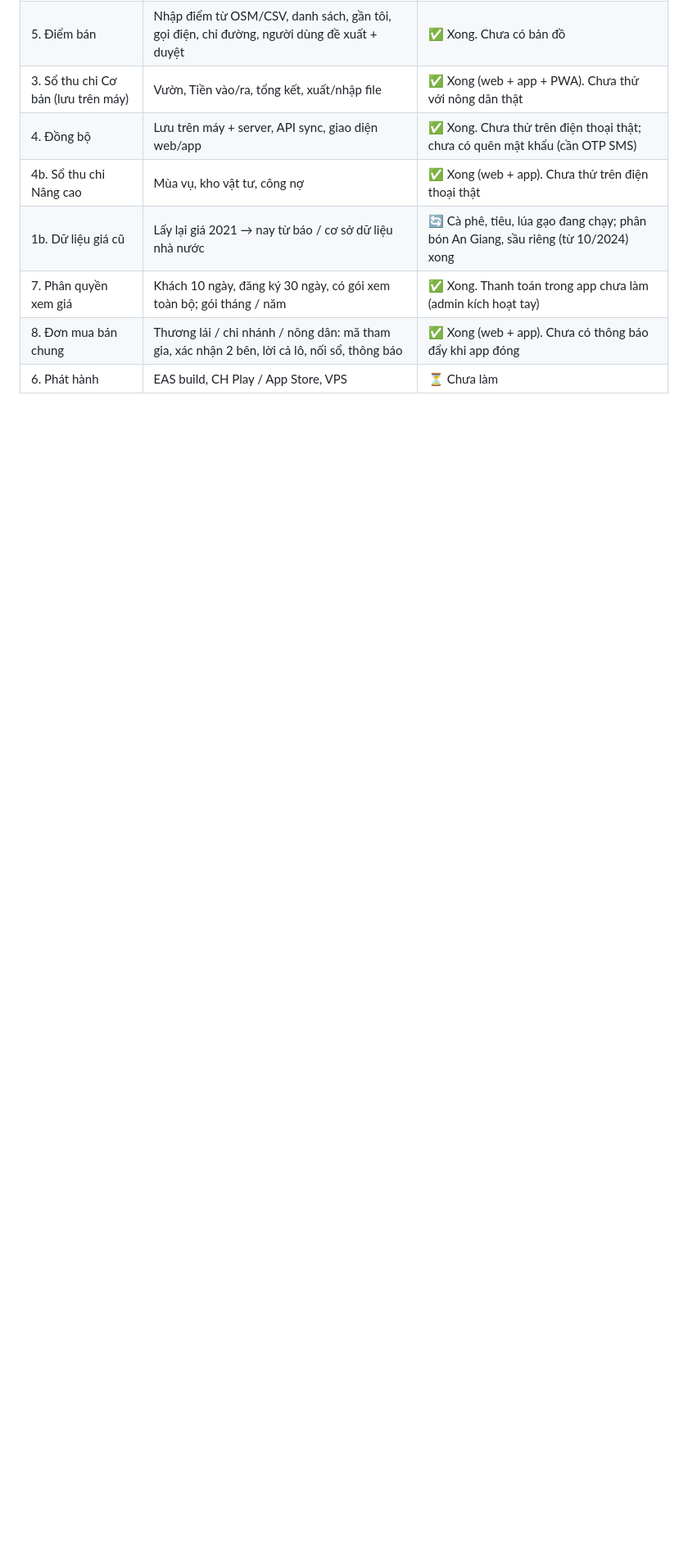
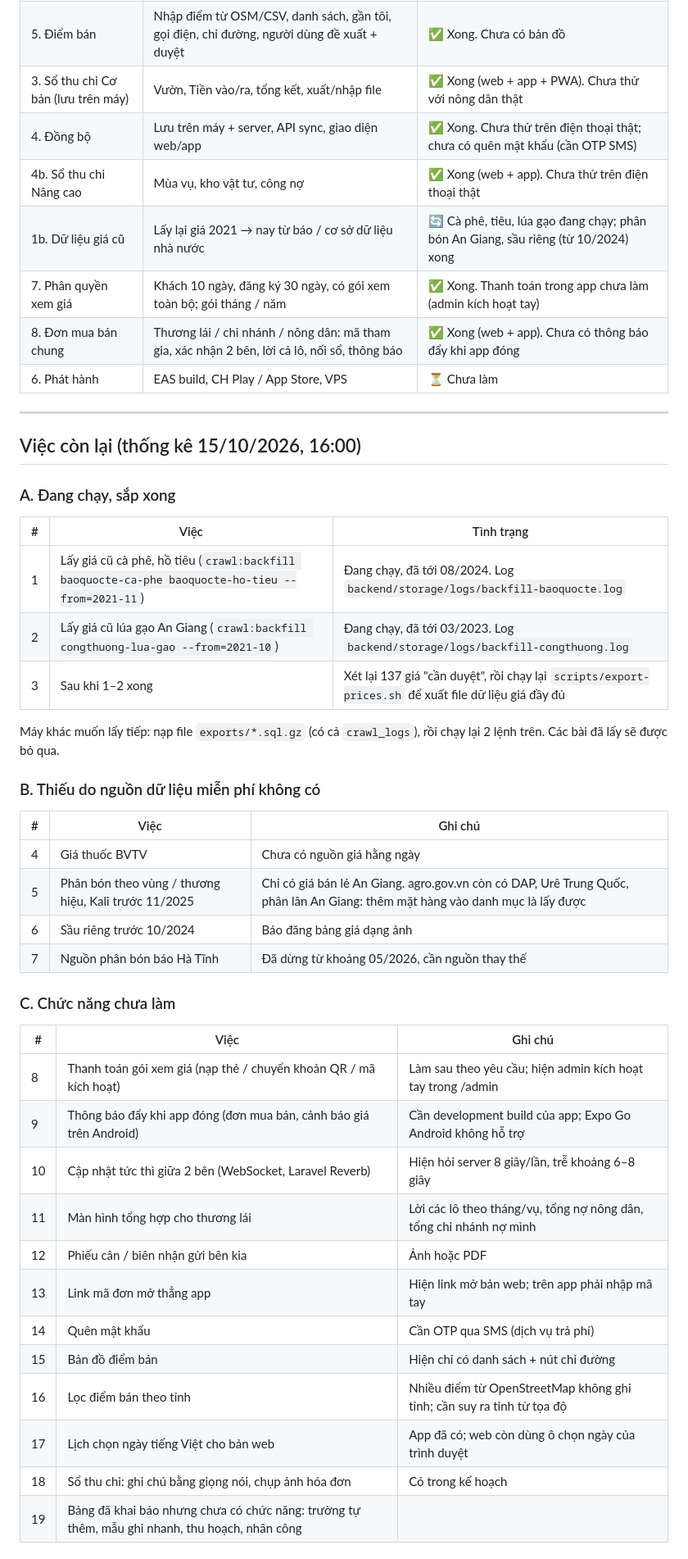
Before and after one commit to anhtuyen25091/DUAN_NHANONG, a Markdown page: NHAT_KY.md, the part around one of its changes. Shown at 82% size. Rendered like a GitHub page; blank space fills up the shorter version.

Commit message:
Nhật ký: thống kê việc còn lại (đang chạy, thiếu nguồn, chưa làm, chưa kiểm tra, phát hành)
Co-Authored-By: Claude Opus 5.5 <noreply@anthropic.com>

```diff
--- a/NHAT_KY.md
+++ b/NHAT_KY.md
@@ -101,3 +101,41 @@ gunzip -c exports/nhanong-gia-….sql.gz | mysql --default-character-set=utf8mb4
 | 7. Phân quyền xem giá | Khách 10 ngày, đăng ký 30 ngày, có gói xem toàn bộ; gói tháng / năm | ✅ Xong. Thanh toán trong app chưa làm (admin kích hoạt tay) |
 | 8. Đơn mua bán chung | Thương lái / chi nhánh / nông dân: mã tham gia, xác nhận 2 bên, lời cả lô, nối sổ, thông báo | ✅ Xong (web + app). Chưa có thông báo đẩy khi app đóng |
 | 6. Phát hành | EAS build, CH Play / App Store, VPS | ⏳ Chưa làm |
+
+---
+
+## Việc còn lại (thống kê 15/10/2026, 16:00)
+
+### A. Đang chạy, sắp xong
+| # | Việc | Tình trạng |
+|---|---|---|
+| 1 | Lấy giá cũ cà phê, hồ tiêu (`crawl:backfill baoquocte-ca-phe baoquocte-ho-tieu --from=2021-11`) | Đang chạy, đã tới 08/2024. Log `backend/storage/logs/backfill-baoquocte.log` |
+| 2 | Lấy giá cũ lúa gạo An Giang (`crawl:backfill congthuong-lua-gao --from=2021-10`) | Đang chạy, đã tới 03/2023. Log `backend/storage/logs/backfill-congthuong.log` |
+| 3 | Sau khi 1–2 xong | Xét lại 137 giá "cần duyệt", rồi chạy lại `scripts/export-prices.sh` để xuất file dữ liệu giá đầy đủ |
+
+Máy khác muốn lấy tiếp: nạp file `exports/*.sql.gz` (có cả `crawl_logs`), rồi chạy lại 2 lệnh trên. Các bài đã lấy sẽ được bỏ qua.
+
+### B. Thiếu do nguồn dữ liệu miễn phí không có
+| # | Việc | Ghi chú |
+|---|---|---|
+| 4 | Giá thuốc BVTV | Chưa có nguồn giá hằng ngày |
+| 5 | Phân bón theo vùng / thương hiệu, Kali trước 11/2025 | Chỉ có giá bán lẻ An Giang. agro.gov.vn còn có DAP, Urê Trung Quốc, phân lân An Giang: thêm mặt hàng vào danh mục là lấy được |
+| 6 | Sầu riêng trước 10/2024 | Báo đăng bảng giá dạng ảnh |
+| 7 | Nguồn phân bón báo Hà Tĩnh | Đã dừng từ khoảng 05/2026, cần nguồn thay thế |
+
+### C. Chức năng chưa làm
+| # | Việc | Ghi chú |
+|---|---|---|
+| 8 | Thanh toán gói xem giá (nạp thẻ / chuyển khoản QR / mã kích hoạt) | Làm sau theo yêu cầu; hiện admin kích hoạt tay trong /admin |
+| 9 | Thông báo đẩy khi app đóng (đơn mua bán, cảnh báo giá trên Android) | Cần development build của app; Expo Go Android không hỗ trợ |
+| 10 | Cập nhật tức thì giữa 2 bên (WebSocket, Laravel Reverb) | Hiện hỏi server 8 giây/lần, trễ khoảng 6–8 giây |
+| 11 | Màn hình tổng hợp cho thương lái | Lời các lô theo tháng/vụ, tổng nợ nông dân, tổng chi nhánh nợ mình |
+| 12 | Phiếu cân / biên nhận gửi bên kia | Ảnh hoặc PDF |
+| 13 | Link mã đơn mở thẳng app | Hiện link mở bản web; trên app phải nhập mã tay |
+| 14 | Quên mật khẩu | Cần OTP qua SMS (dịch vụ trả phí) |
+| 15 | Bản đồ điểm bán | Hiện chỉ có danh sách + nút chỉ đường |
+| 16 | Lọc điểm bán theo tỉnh | Nhiều điểm từ OpenStreetMap không ghi tỉnh; cần suy ra tỉnh từ tọa độ |
+| 17 | Lịch chọn ngày tiếng Việt cho bản web | App đã có; web còn dùng ô chọn ngày của trình duyệt |
+| 18 | Sổ thu chi: ghi chú bằng giọng nói, chụp ảnh hóa đơn | Có trong kế hoạch |
+| 19 | Bảng đã khai báo nhưng chưa có chức năng: trường tự thêm, mẫu ghi nhanh, thu hoạch, nhân công | |
+
```
Also changed, not shown: other parts of NHAT_KY.md (+19 -0 lines).
